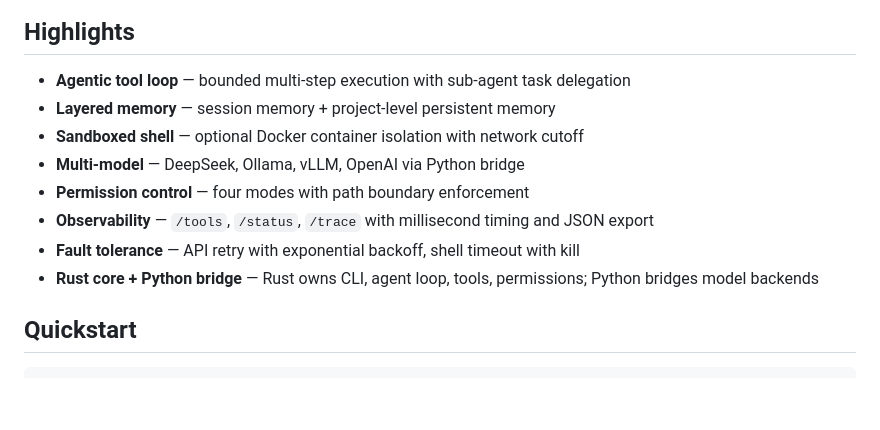
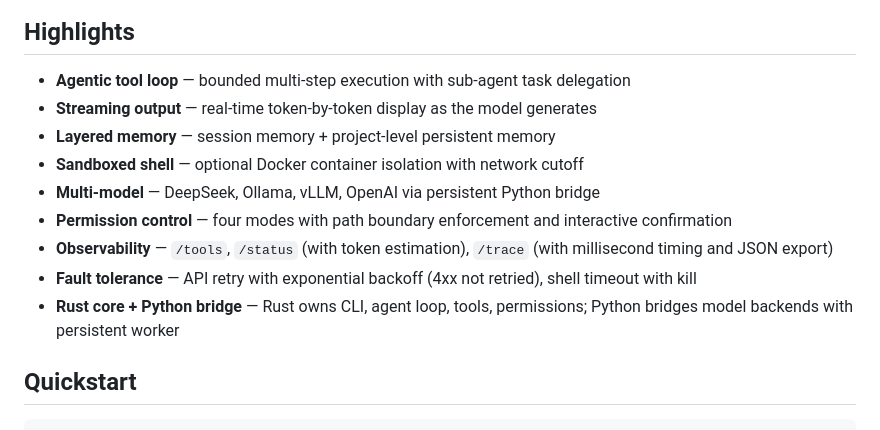
Before and after one commit to DuangZ-GR/candle-cli, a Markdown page: README.md, the part around the change. GitHub-like rendering; blank space fills up the shorter version.

Commit message:
docs: sync README Highlights with CN version — add streaming, persistent bridge, token tracking mentions

```diff
--- a/README.md
+++ b/README.md
@@ -10,13 +10,14 @@ Rust-first agentic CLI with multi-agent coordination, layered memory, sandboxed
 ## Highlights
 
 - **Agentic tool loop** — bounded multi-step execution with sub-agent task delegation
+- **Streaming output** — real-time token-by-token display as the model generates
 - **Layered memory** — session memory + project-level persistent memory
 - **Sandboxed shell** — optional Docker container isolation with network cutoff
-- **Multi-model** — DeepSeek, Ollama, vLLM, OpenAI via Python bridge
-- **Permission control** — four modes with path boundary enforcement
-- **Observability** — `/tools`, `/status`, `/trace` with millisecond timing and JSON export
-- **Fault tolerance** — API retry with exponential backoff, shell timeout with kill
-- **Rust core + Python bridge** — Rust owns CLI, agent loop, tools, permissions; Python bridges model backends
+- **Multi-model** — DeepSeek, Ollama, vLLM, OpenAI via persistent Python bridge
+- **Permission control** — four modes with path boundary enforcement and interactive confirmation
+- **Observability** — `/tools`, `/status` (with token estimation), `/trace` (with millisecond timing and JSON export)
+- **Fault tolerance** — API retry with exponential backoff (4xx not retried), shell timeout with kill
+- **Rust core + Python bridge** — Rust owns CLI, agent loop, tools, permissions; Python bridges model backends with persistent worker
 
 ## Quickstart
 
```
